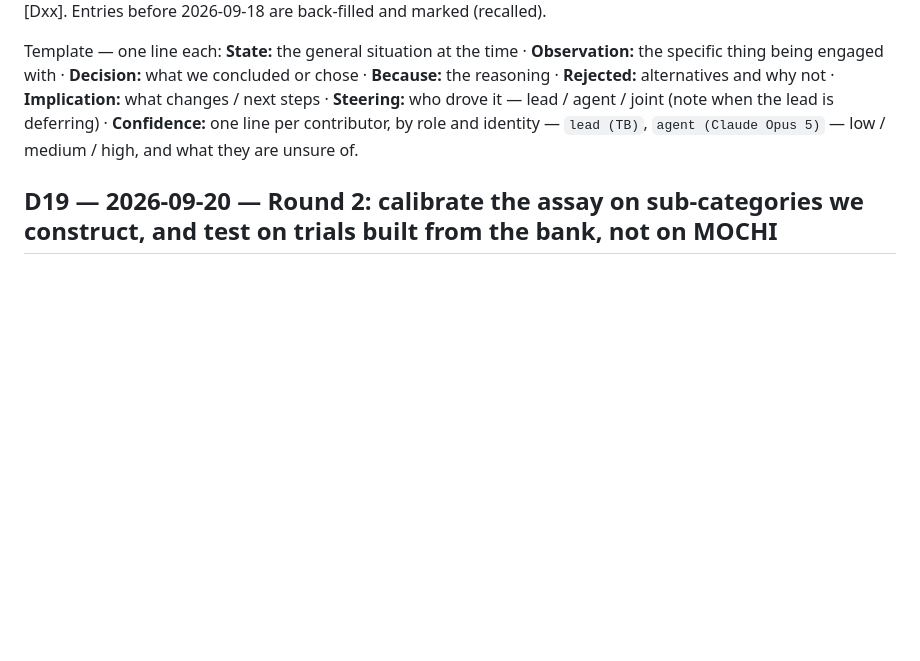
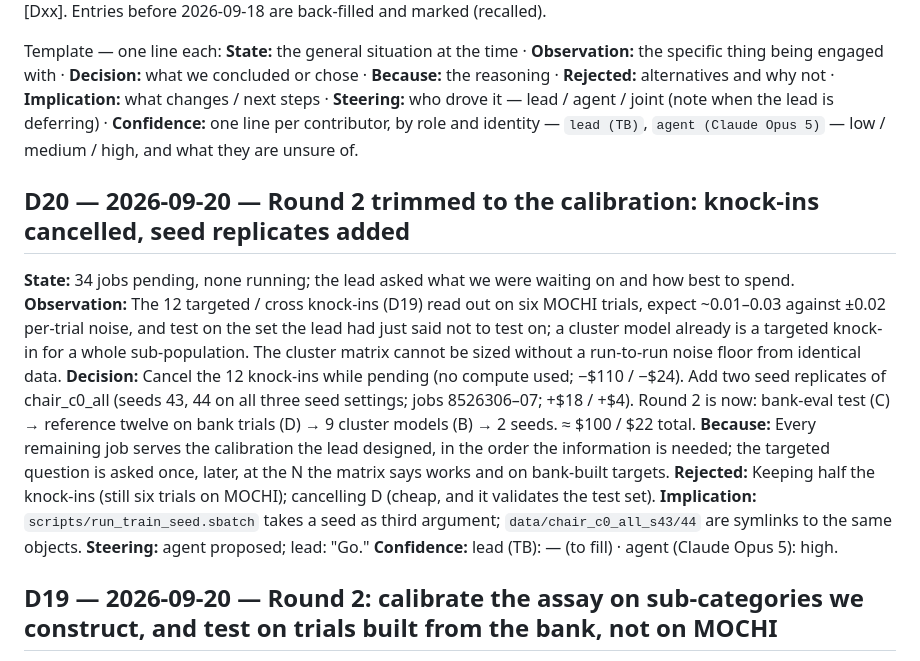
Before and after one commit to tzler/distribution_shift, a Markdown page: REASONING.md, the part around the change. GitHub-like rendering; blank space fills up the shorter version.

Commit message:
D20: knock-ins cancelled, seed replicates submitted; round 2 = calibration only
Co-Authored-By: Claude Opus 5 <noreply@anthropic.com>
Claude-Session: https://claude.ai/code/session_017LnypoNuPTEd3UcTymGK1X

```diff
--- a/REASONING.md
+++ b/REASONING.md
@@ -8,6 +8,17 @@ Template — one line each:
 **Implication:** what changes / next steps ·
 **Steering:** who drove it — lead / agent / joint (note when the lead is deferring) ·
 **Confidence:** one line per contributor, by role and identity — `lead (TB)`, `agent (Claude Opus 5)` — low / medium / high, and what they are unsure of.
+
+<a id="D20"></a>
+## D20 — 2026-09-20 — Round 2 trimmed to the calibration: knock-ins cancelled, seed replicates added
+**State:** 34 jobs pending, none running; the lead asked what we were waiting on and how best to spend.
+**Observation:** The 12 targeted / cross knock-ins (D19) read out on six MOCHI trials, expect ~0.01–0.03 against ±0.02 per-trial noise, and test on the set the lead had just said not to test on; a cluster model already is a targeted knock-in for a whole sub-population. The cluster matrix cannot be sized without a run-to-run noise floor from identical data.
+**Decision:** Cancel the 12 knock-ins while pending (no compute used; −$110 / −$24). Add two seed replicates of chair_c0_all (seeds 43, 44 on all three seed settings; jobs 8526306–07; +$18 / +$4). Round 2 is now: bank-eval test (C) → reference twelve on bank trials (D) → 9 cluster models (B) → 2 seeds. ≈ $100 / $22 total.
+**Because:** Every remaining job serves the calibration the lead designed, in the order the information is needed; the targeted question is asked once, later, at the N the matrix says works and on bank-built targets.
+**Rejected:** Keeping half the knock-ins (still six trials on MOCHI); cancelling D (cheap, and it validates the test set).
+**Implication:** `scripts/run_train_seed.sbatch` takes a seed as third argument; `data/chair_c0_all_s43/44` are symlinks to the same objects.
+**Steering:** agent proposed; lead: "Go."
+**Confidence:** lead (TB): — (to fill) · agent (Claude Opus 5): high.
 
 <a id="D19"></a>
 ## D19 — 2026-09-20 — Round 2: calibrate the assay on sub-categories we construct, and test on trials built from the bank, not on MOCHI
```
Also changed, not shown: agent/INFLIGHT.md (+1 -1 lines).
